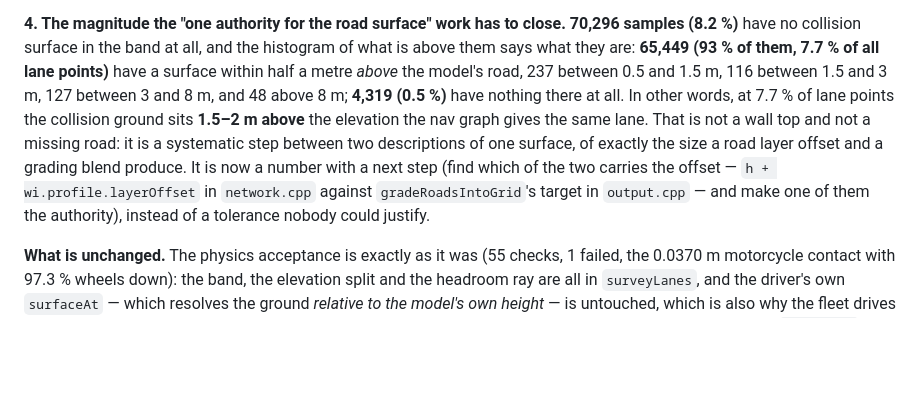
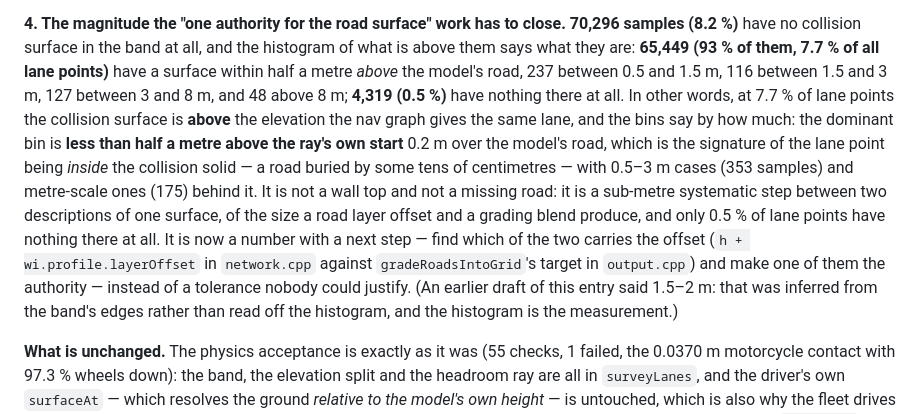
Before and after one commit to shuvrajeetkamila/mumbaibygiriprompt, a Markdown page: DOCS/02_DECISIONS.md, the part around the change. GitHub-like rendering; blank space fills up the shorter version.

Commit message:
D-036: correct the buried-road magnitude to the measured bins
An earlier draft inferred 1.5-2 m from the band's edges; the histogram is the
measurement and it says the dominant case is under half a metre: the lane point is
inside the collision solid, with 353 samples at 0.5-3 m and 175 at metre scale, and
only 0.5 % of lane points with nothing there at all.

Co-authored-by: arena-agent <297053741+arena-agent@users.noreply.github.com>

```diff
--- a/DOCS/02_DECISIONS.md
+++ b/DOCS/02_DECISIONS.md
@@ -1421,13 +1421,20 @@ histogram of what is above them says what they are: **65,449 (93 % of them, 7.7
 of all lane points)** have a surface within half a metre *above* the model's road,
 237 between 0.5 and 1.5 m, 116 between 1.5 and 3 m, 127 between 3 and 8 m, and 48
 above 8 m; **4,319 (0.5 %)** have nothing there at all.  In other words, at 7.7 %
-of lane points the collision ground sits **1.5–2 m above** the elevation the nav
-graph gives the same lane.  That is not a wall top and not a missing road: it is a
-systematic step between two descriptions of one surface, of exactly the size a road
-layer offset and a grading blend produce.  It is now a number with a next step
-(find which of the two carries the offset — `h + wi.profile.layerOffset` in
-`network.cpp` against `gradeRoadsIntoGrid`'s target in `output.cpp` — and make one
-of them the authority), instead of a tolerance nobody could justify.
+of lane points the collision surface is **above** the elevation the nav graph gives
+the same lane, and the bins say by how much: the dominant bin is **less than half a
+metre above the ray's own start** 0.2 m over the model's road, which is the
+signature of the lane point being *inside* the collision solid — a road buried by
+some tens of centimetres — with 0.5–3 m cases (353 samples) and metre-scale ones
+(175) behind it.  It is not a wall top and not a missing road: it is a sub-metre
+systematic step between two descriptions of one surface, of the size a road layer
+offset and a grading blend produce, and only 0.5 % of lane points have nothing
+there at all.  It is now a number with a next step — find which of the two carries
+the offset (`h + wi.profile.layerOffset` in `network.cpp` against
+`gradeRoadsIntoGrid`'s target in `output.cpp`) and make one of them the authority —
+instead of a tolerance nobody could justify.  (An earlier draft of this entry said
+1.5–2 m: that was inferred from the band's edges rather than read off the
+histogram, and the histogram is the measurement.)
 
 **What is unchanged.**  The physics acceptance is exactly as it was (55 checks, 1
 failed, the 0.0370 m motorcycle contact with 97.3 % wheels down): the band, the
```
